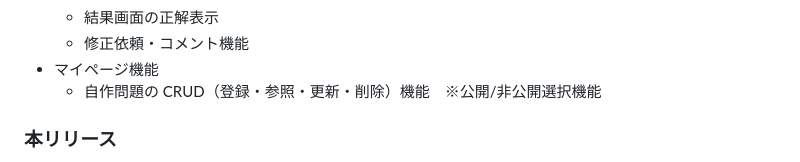
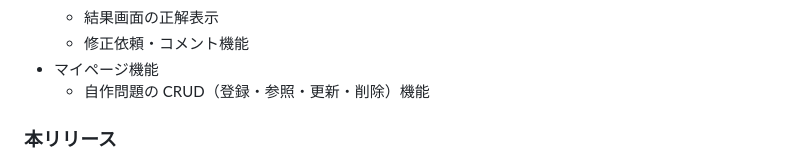
Before and after one commit to mo-land/NeuroWord, a Markdown page: README.md, the part around the change. GitHub-like rendering.

Commit message:
update:READMEより、自作問題の※公開/非公開選択機能に関する記載を削除

```diff
--- a/README.md
+++ b/README.md
@@ -116,7 +116,7 @@
   - 結果画面の正解表示
   - 修正依頼・コメント機能
 - マイページ機能
-	- 自作問題の CRUD（登録・参照・更新・削除）機能　※公開/非公開選択機能
+	- 自作問題の CRUD（登録・参照・更新・削除）機能
 
 ### 本リリース
 - googleアカウントによるユーザー認証機能
```
